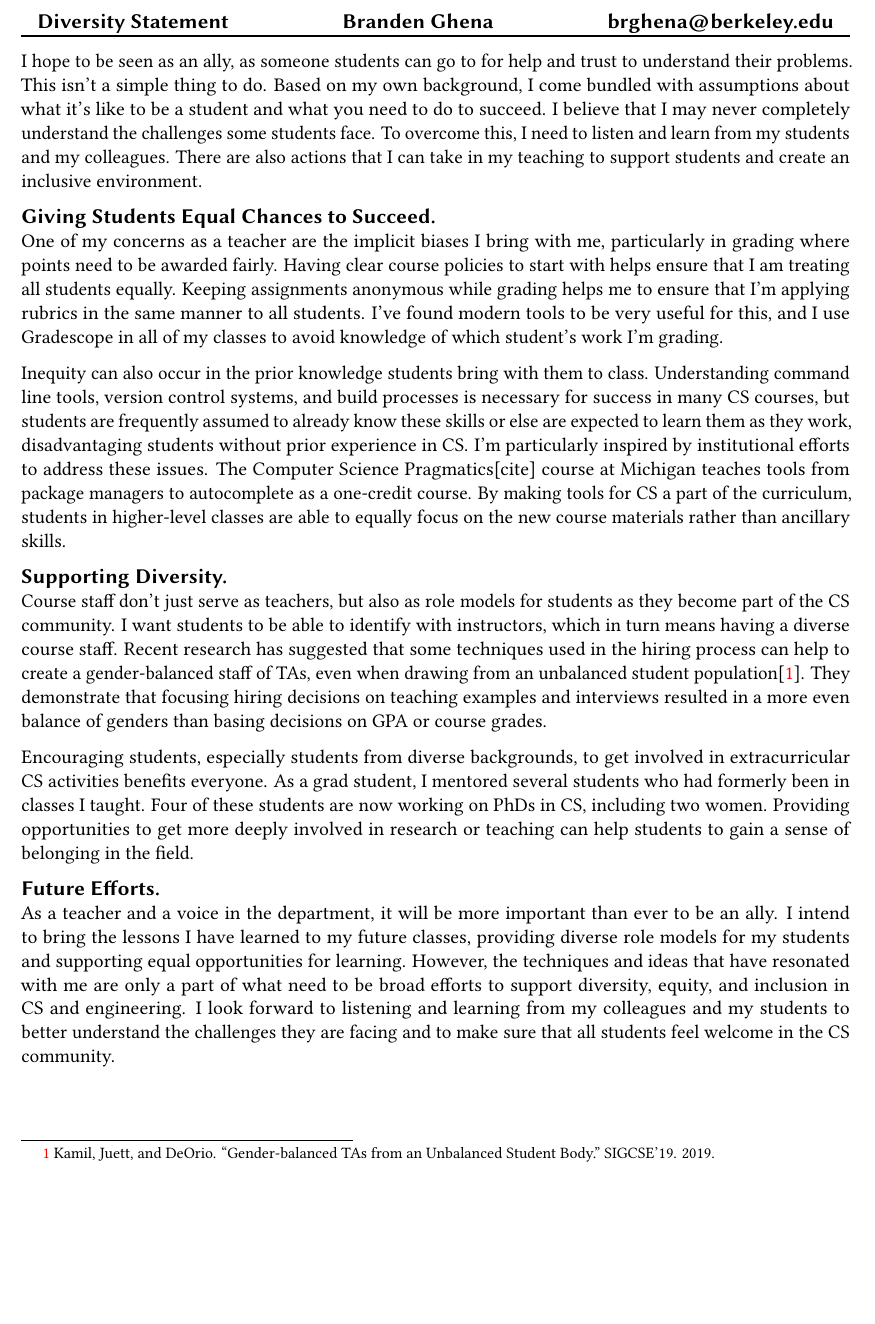
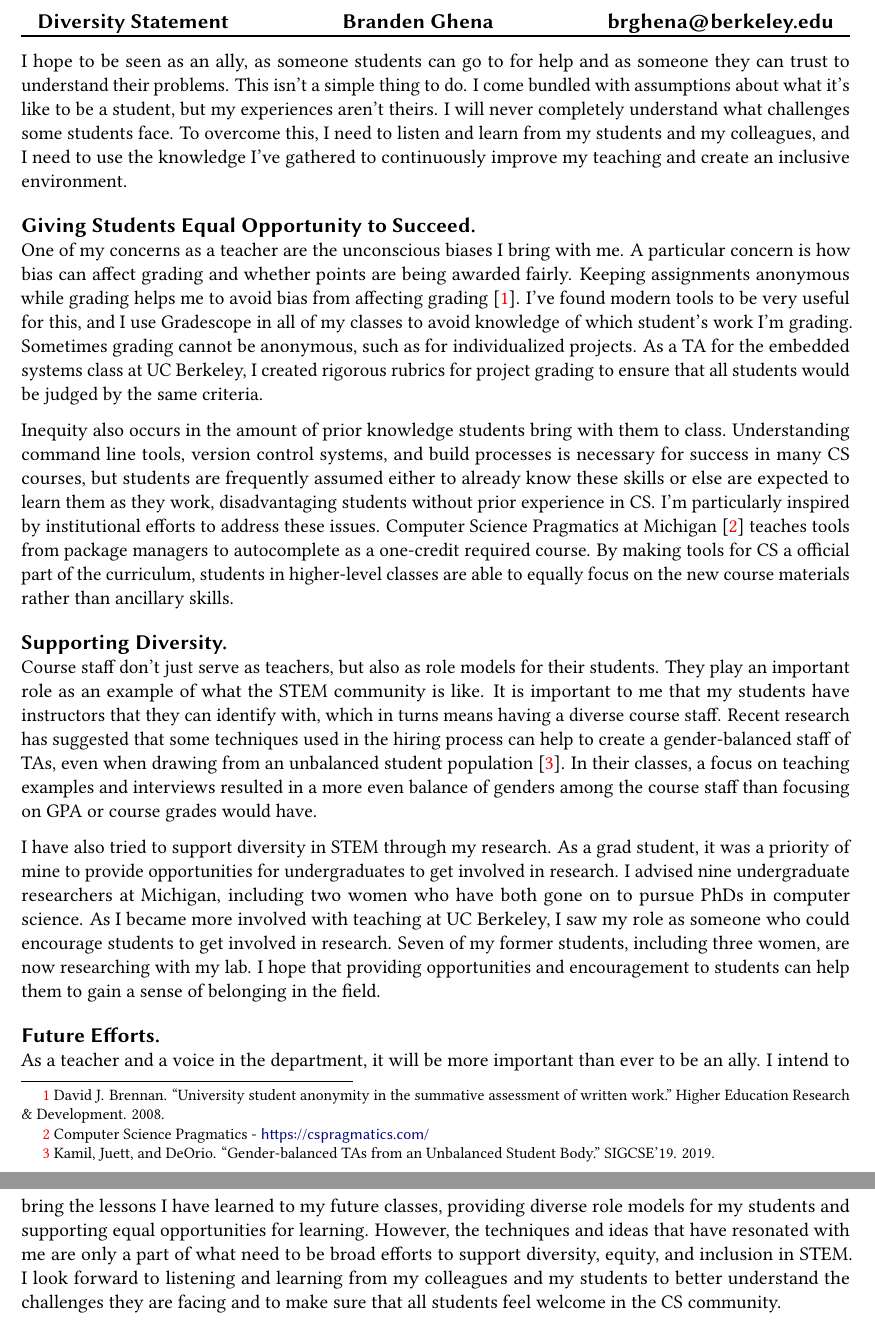
Before and after one commit to brghena/appkit-statements, a LaTeX document (tex/diversity.tex): part of the page before the commit and two parts of pages 1 and 2 of 2 after it, the two joined at a grey line, cut so that both start at the same text, the shorter picture padded with empty space. Compiled offline with pdfLaTeX.

Commit message:
Diversity statement revision

```diff
--- a/tex/diversity.tex
+++ b/tex/diversity.tex
@@ -124,63 +124,110 @@
   \end{tabular*}
 \end{center}
 
-I hope to be seen as an ally, as someone students can go to for help and trust
-to understand their problems. This isn't a simple thing to do. Based on my own
-background, I come bundled with assumptions about what it's like to be a
-student and what you need to do to succeed. I believe that I may never
-completely understand the challenges some students face. To overcome this, I
-need to listen and learn from my students and my colleagues. There are also
-actions that I can take in my teaching to support students and create an
-inclusive environment.
+I hope to be seen as an ally, as someone students can go to for help and as
+someone they can trust to understand their problems. This isn't a simple thing
+to do.
+%
+%Based on my own background,
+I come bundled with assumptions about what it's like to be a student, but my
+experiences aren't theirs. I will never completely understand what challenges
+some students face.
+%
+To overcome this, I need to listen and learn from my students and my
+colleagues, and I need to use the knowledge I've gathered to continuously
+improve my teaching and create an inclusive environment.
+%There are also actions that I can take in my teaching to support
+%students and create an inclusive environment.
 
-\textbf{\textsf{\large Giving Students Equal Chances to Succeed.}}\\
-One of my concerns as a teacher are the implicit biases I bring with me,
-particularly in grading where points need to be awarded fairly. Having clear
-course policies to start with helps ensure that I am treating all students
-equally. Keeping assignments anonymous while grading helps me to ensure that
-I'm applying rubrics in the same manner to all students. I've found modern
-tools to be very useful for this, and I use Gradescope in all of my classes to
-avoid knowledge of which student's work I'm grading.
+\medskip
+\textbf{\textsf{\large Giving Students Equal Opportunity to Succeed.}}\\
+One of my concerns as a teacher are the unconscious biases I bring with me.
+A particular concern is how bias can affect grading and whether points are
+being awarded fairly.
+%
+%Having clear course policies to start with helps ensure that I am treating all
+%students equally.
+%
+Keeping assignments anonymous while grading helps me to avoid bias from
+affecting grading~\footnotemark{}. I've found modern tools to be very useful for
+this, and I use Gradescope in all of my classes to avoid knowledge of which
+student's work I'm grading.
+%
+Sometimes grading cannot be anonymous, such as for individualized projects.
+%
+As a TA for the embedded systems class at UC Berkeley, I created rigorous
+rubrics for project grading to ensure that all students would be judged by the
+same criteria.
 
-Inequity can also occur in the prior knowledge students bring with them to
-class. Understanding command line tools, version control systems, and build
-processes is necessary for success in many CS courses, but students are
-frequently assumed to already know these skills or else are expected to learn
-them as they work, disadvantaging students without prior experience in CS. I'm
-particularly inspired by institutional efforts to address these issues. The
-Computer Science Pragmatics[cite] course at Michigan teaches tools from package
-managers to autocomplete as a one-credit course. By making tools for CS a part
-of the curriculum, students in higher-level classes are able to equally focus
-on the new course materials rather than ancillary skills.
+\footnotetext{David J.\ Brennan.
+``University student anonymity in the summative assessment of written work.''
+Higher Education Research \& Development. 2008.}
 
+Inequity also occurs in the amount of prior knowledge students bring with them
+to class.
+%
+Understanding command line tools, version control systems, and build processes
+is necessary for success in many CS courses, but students are frequently
+assumed either to already know these skills or else are expected to learn them
+as they work, disadvantaging students without prior experience in CS.
+%
+I'm particularly inspired by institutional efforts to address these issues.
+Computer Science Pragmatics at Michigan~\footnotemark{} teaches tools from
+package managers to autocomplete as a one-credit required course.
+%
+By making tools for CS a official part of the curriculum, students in
+higher-level classes are able to equally focus on the new course materials
+rather than ancillary skills.
+
+\footnotetext{Computer Science Pragmatics - \url{https://cspragmatics.com/}}
+
+\medskip
 \textbf{\textsf{\large Supporting Diversity.}}\\
-Course staff don't just serve as teachers, but also as role models for students
-as they become part of the CS community. I want students to be able to identify
-with instructors, which in turn means having a diverse course staff. Recent
-research has suggested that some techniques used in the hiring process can help
-to create a gender-balanced staff of TAs, even when drawing from an unbalanced
-student population\footnotemark. They demonstrate that focusing hiring decisions on teaching
-examples and interviews resulted in a more even balance of genders than basing
-decisions on GPA or course grades.
+Course staff don't just serve as teachers, but also as role models for their
+students. They play an important role as an example of what the STEM community
+is like.
+%
+It is important to me that my students have instructors that they can identify
+with, which in turns means having a diverse course staff.
+%
+Recent research has suggested that some techniques used in the hiring process
+can help to create a gender-balanced staff of TAs, even when drawing from an
+unbalanced student population~\footnotemark{}. In their classes, a focus on
+teaching examples and interviews resulted in a more even balance of genders
+among the course staff than focusing on GPA or course grades would have.
 
 \footnotetext{Kamil, Juett, and DeOrio.
 ``Gender-balanced TAs from an Unbalanced Student Body.''
 SIGCSE'19. 2019.}
 
-Encouraging students, especially students from diverse backgrounds, to get
-involved in extracurricular CS activities benefits everyone. As a grad student,
-I mentored several students who had formerly been in classes I taught. Four of
-these students are now working on PhDs in CS, including two women. Providing
-opportunities to get more deeply involved in research or teaching can help
-students to gain a sense of belonging in the field.
+I have also tried to support diversity in STEM through my research.
+%
+As a grad student, it was a priority of mine to provide opportunities for
+undergraduates to get involved in research. I advised nine undergraduate
+researchers at Michigan, including two women who have both gone on to
+pursue PhDs in computer science.
+%
+As I became more involved with teaching at UC Berkeley, I saw my role as
+someone who could encourage students to get involved in research. Seven of my
+former students, including three women, are now researching with my lab.
+%
+I hope that providing opportunities and encouragement to students can help them
+to gain  a sense of belonging in  the field.
+%Encouraging students, especially students from diverse backgrounds, to get
+%involved in extracurricular CS activities benefits everyone.
+%Four of
+%these students are now working on PhDs in CS, including two women. Providing
+%opportunities to get more deeply involved in research or teaching can help
+%students to gain a sense of belonging in the field.
 
+\medskip
 \textbf{\textsf{\large Future Efforts.}}\\
 As a teacher and a voice in the department, it will be more important than ever
 to be an ally. I intend to bring the lessons I have learned to my future
 classes, providing diverse role models for my students and supporting equal
 opportunities for learning. However, the techniques and ideas that have
 resonated with me are only a part of what need to be broad efforts to support
-diversity, equity, and inclusion in CS and engineering. I look forward to
+diversity, equity, and inclusion in STEM. I look forward to
 listening and learning from my colleagues and my students to better understand
 the challenges they are facing and to make sure that all students feel welcome
 in the CS community.
```
Also changed, not shown: tex/teaching.tex (+1 -1 lines).
